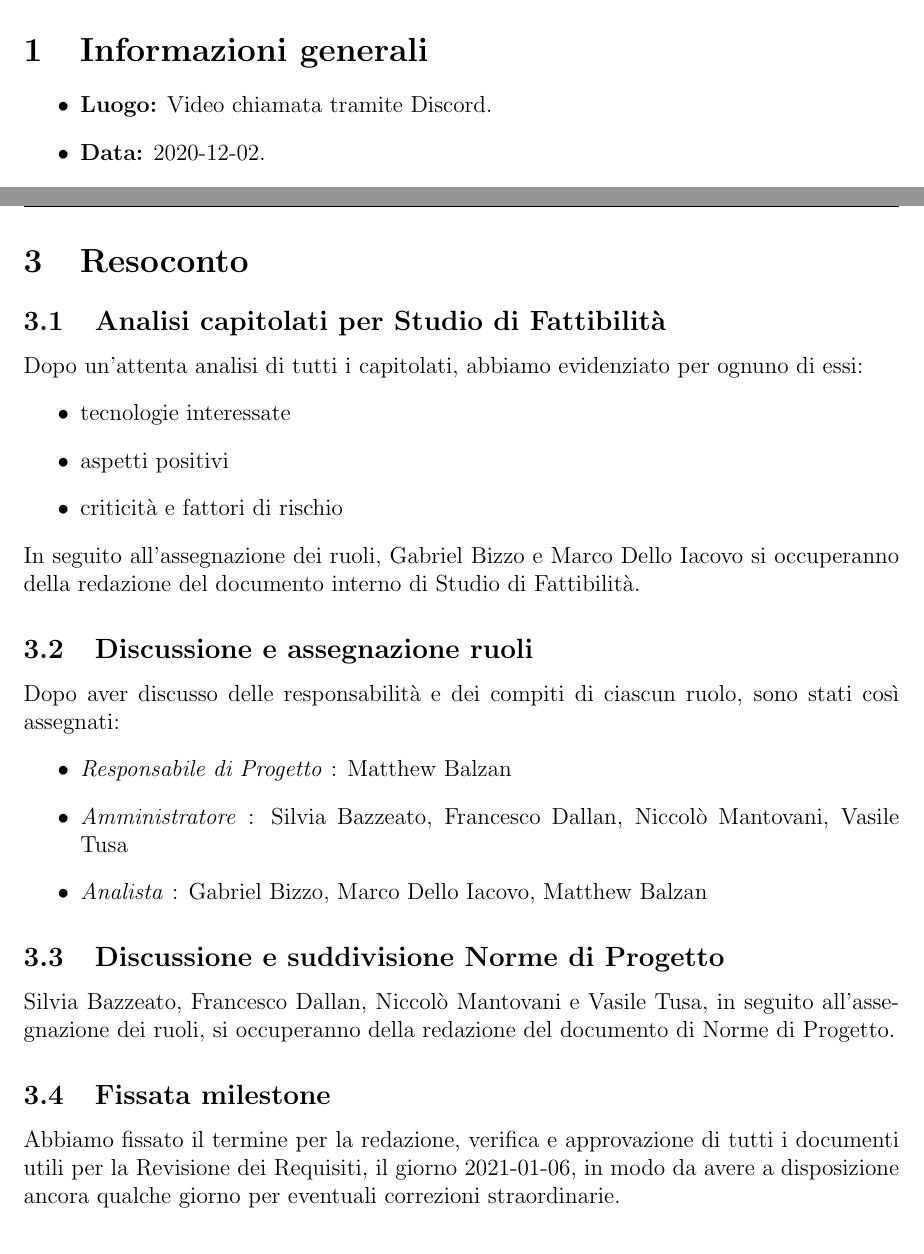
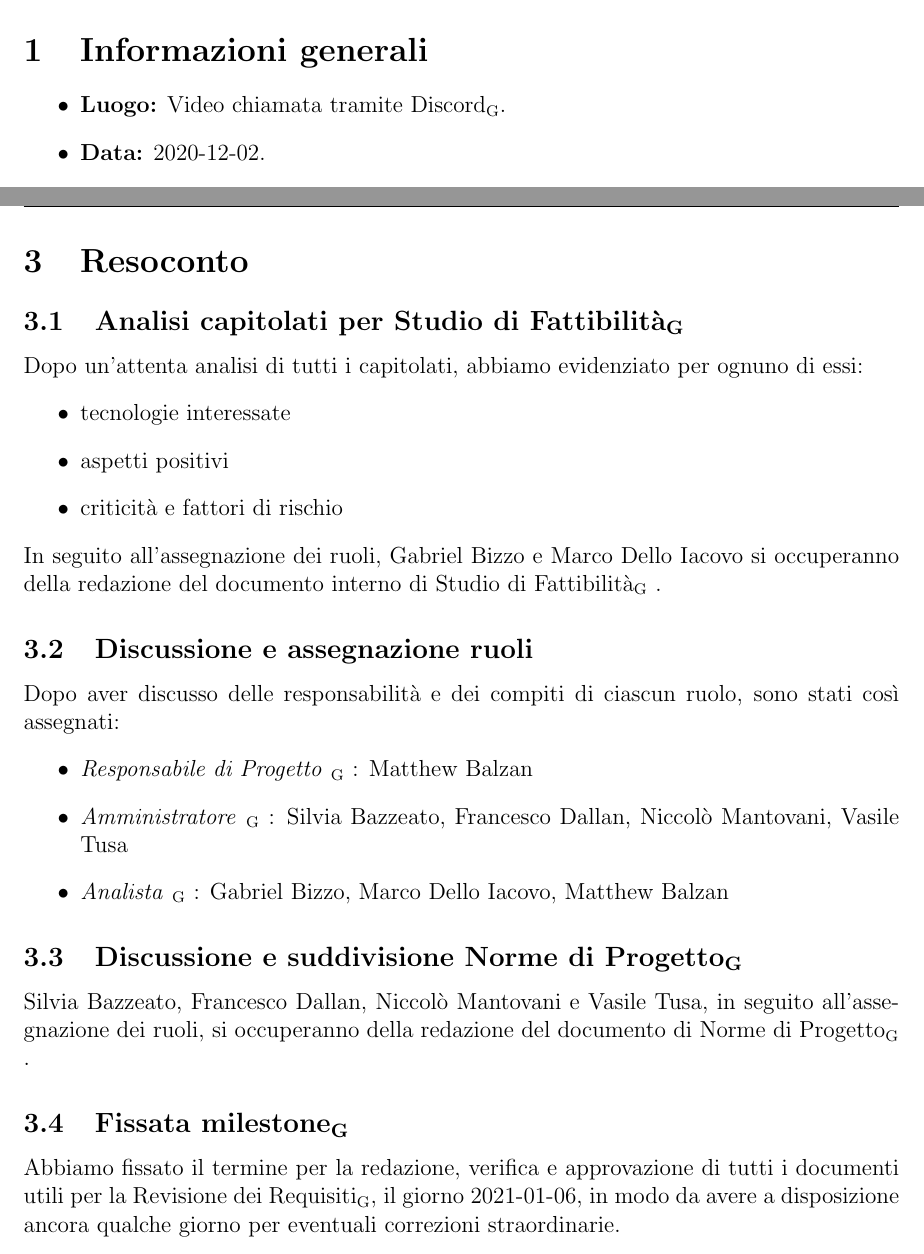
Before and after one commit to Omicron-Team/Documentazione, a LaTeX document (DocumentazioneInterna/VerbaliInterni/VI_2020-12-02/VI_2020-12-02.tex, which reads DocumentazioneInterna/VerbaliInterni/VI_2020-12-02/res/Resoconto/resoconto.tex, DocumentazioneInterna/VerbaliInterni/VI_2020-12-02/res/command.tex): two parts of pages 4 and 5 of 6, joined at a grey line, cut so that both start at the same text. Compiled offline with pdfLaTeX.

Commit message:
verifica completa VI_2020-12-02 #14

```diff
--- a/DocumentazioneInterna/VerbaliInterni/VI_2020-12-02/VI_2020-12-02.tex
+++ b/DocumentazioneInterna/VerbaliInterni/VI_2020-12-02/VI_2020-12-02.tex
@@ -19,7 +19,7 @@
 
 	\section{Informazioni generali}
 	\begin{itemize}
-		\item \textbf{Luogo:} Video chiamata tramite Discord.
+		\item \textbf{Luogo:} Video chiamata tramite Discord\ped{G}.
 		\item \textbf{Data:} \datared.
 		\item \textbf{Ora Inizio:} 15:00.
 		\item \textbf{Ora fine:} 17:00.
--- a/DocumentazioneInterna/VerbaliInterni/VI_2020-12-02/res/Resoconto/resoconto.tex
+++ b/DocumentazioneInterna/VerbaliInterni/VI_2020-12-02/res/Resoconto/resoconto.tex
@@ -1,24 +1,24 @@
 \section{Resoconto}
 
-\subsection{Analisi capitolati per \SdF}
+\subsection{Analisi capitolati per \SdF{}\ped{G}}
 Dopo un'attenta analisi di tutti i capitolati, abbiamo evidenziato per ognuno di essi:
 	\begin{itemize}
 		\item tecnologie interessate
 		\item aspetti positivi
 		\item criticità e fattori di rischio
 	\end{itemize}
-In seguito all'assegnazione dei ruoli, \GB{} e \MDI{} si occuperanno della redazione del documento interno di \SdF .
+In seguito all'assegnazione dei ruoli, \GB{} e \MDI{} si occuperanno della redazione del documento interno di \SdF{}\ped{G} .
 
 \subsection{Discussione e assegnazione ruoli}
 Dopo aver discusso delle responsabilità e dei compiti di ciascun ruolo, sono stati così assegnati:
 	\begin{itemize}
-		\item \respProg : \MB
-		\item \ammProg : \SB , \FD , \NM , \VAS
-		\item \analProg : \GB , \MDI , \MB
+		\item \respProg\ped{G} : \MB
+		\item \ammProg\ped{G} : \SB , \FD , \NM , \VAS
+		\item \analProg\ped{G} : \GB , \MDI , \MB
 	\end{itemize}
 
-\subsection{Discussione e suddivisione \NdP}
-\SB , \FD , \NM{} e \VAS{}, in seguito all'assegnazione dei ruoli, si occuperanno della redazione del documento di \NdP .
+\subsection{Discussione e suddivisione \NdP\ped{G}}
+\SB , \FD , \NM{} e \VAS{}, in seguito all'assegnazione dei ruoli, si occuperanno della redazione del documento di \NdP{}\ped{G} .
 
-\subsection{Fissata milestone}
-Abbiamo fissato il termine per la redazione, verifica e approvazione di tutti i documenti utili per la Revisione dei Requisiti, il giorno 2021-01-06, in modo da avere a disposizione ancora qualche giorno per eventuali correzioni straordinarie.
+\subsection{Fissata milestone\ped{G}}
+Abbiamo fissato il termine per la redazione, verifica e approvazione di tutti i documenti utili per la Revisione dei Requisiti\ped{G}, il giorno 2021-01-06, in modo da avere a disposizione ancora qualche giorno per eventuali correzioni straordinarie.
--- a/DocumentazioneInterna/VerbaliInterni/VI_2020-12-02/res/command.tex
+++ b/DocumentazioneInterna/VerbaliInterni/VI_2020-12-02/res/command.tex
@@ -2,7 +2,7 @@
 \newcommand{\doctitle}{Verbale interno \datared{} }
 
 %% INSERIRE QUI LA VERSIONE ATTUALE DEL DOCUMENTO (INSERITE SEMPRE UNO SPAZIO ALLA FINE DELLA VERSIONE)
-\newcommand{\versiondoc}{0.0.1 }
+\newcommand{\versiondoc}{0.1.0 }
 
 %%INSERITE QUI LA DATA DI COMPILAZIONE FINALE DEL DOCUMENTO
 \newcommand{\datared}{2020-12-02}
@@ -11,7 +11,7 @@
 \newcommand{\redattore}{\SB}
 
 %%INSERIRE IL/I NOME DEI VERIFICATORI CHE HANNO VERIFICATO IL DOCUMENTO
-\newcommand{\verificatori}{xxxxxx}
+\newcommand{\verificatori}{\MB}
 
 %%INSERIRE IL NOME DI CHI HA APPROVATO IL DOCUMENTO
 \newcommand{\approvazione}{xxxxxx}
```
Also changed, not shown: DocumentazioneInterna/VerbaliInterni/VI_2020-12-02/res/DiarioModifiche.tex (+1 -0 lines), DocumentazioneInterna/VerbaliInterni/VI_2020-12-02/res/OrdineDelGiorno/ordineDelGiorno.tex (+3 -3 lines), DocumentazioneInterna/VerbaliInterni/VI_2020-12-02/res/Riepilogo.tex (+4 -4 lines).
